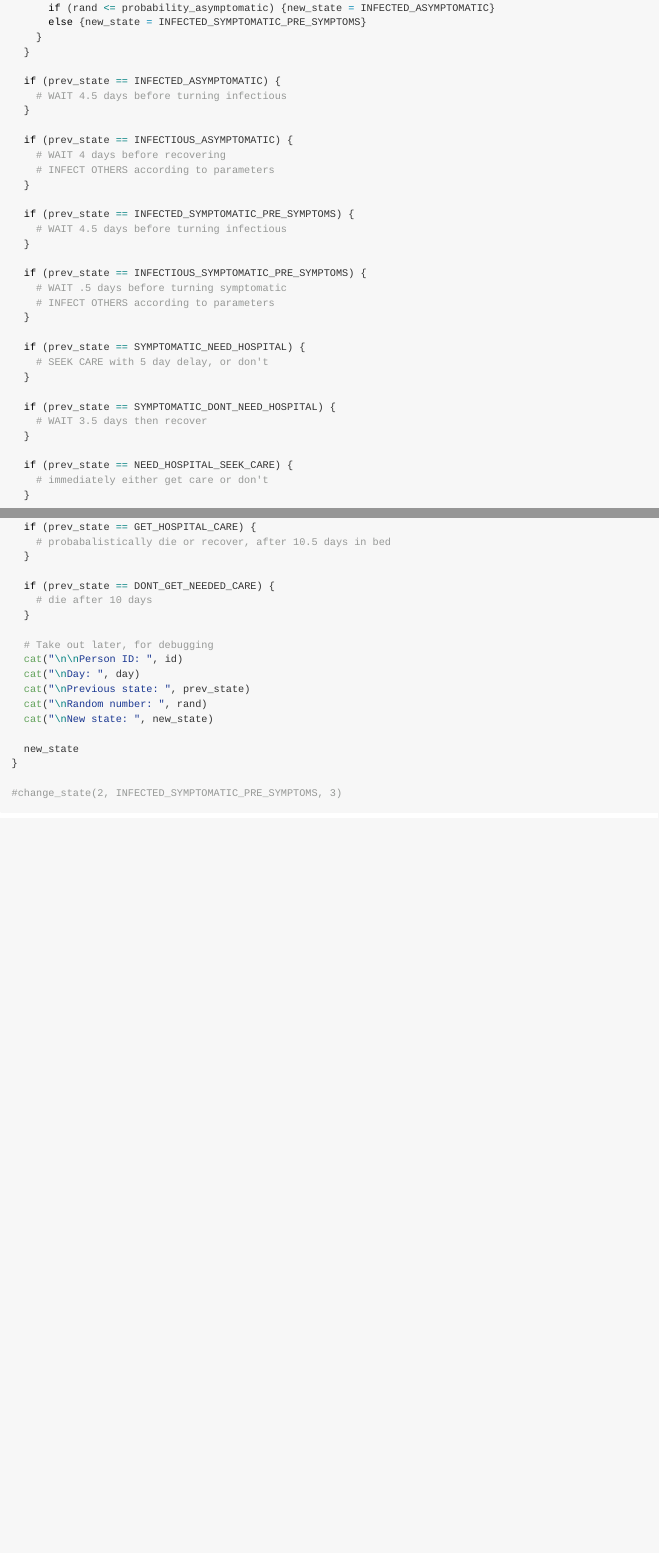
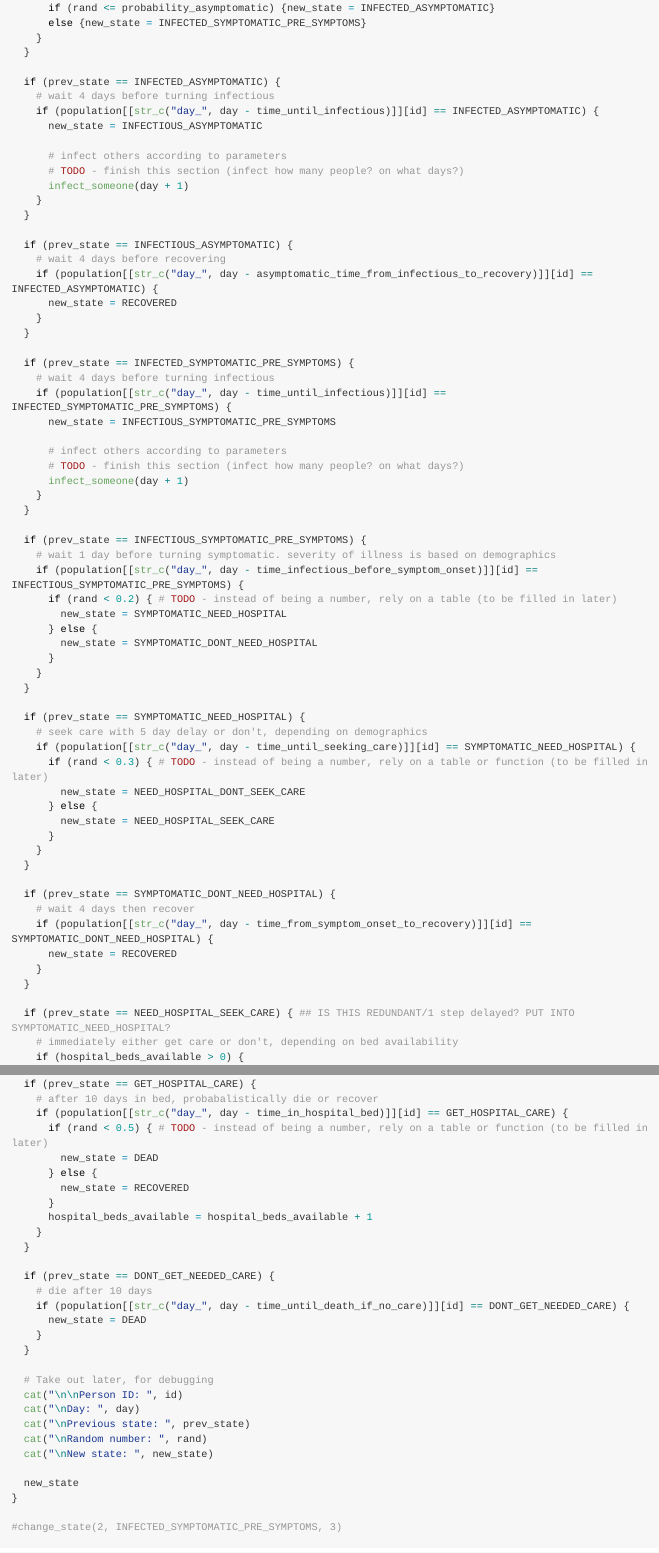
Before and after one commit to asinghamgoodwin/Graphing-SDH-and-COVID-19, an R Markdown document (Modeling code.Rmd): the page in a window 1100 px wide, from 3830 px down before the commit and from 3850 px down after it, so that both start at the same text, and a second part further down, joined at a grey line. Rendered offline with R 4.5, knitr and Pandoc, with nearby package versions; code that draws random numbers runs with fixed seeds of ours; some code elsewhere in the file could not run offline; long lines of code are wrapped.

Commit message:
fill in state transitions with some stubs and errors

```diff
--- a/Modeling code.Rmd
+++ b/Modeling code.Rmd
@@ -156,30 +157,63 @@ change_state = function(id, prev_state, day){ #TODO: Fix inputs elsewhere
   }
 
   if (prev_state == INFECTED_ASYMPTOMATIC) {
-    # WAIT 4.5 days before turning infectious
+    # wait 4 days before turning infectious
+    if (population[[str_c("day_", day - time_until_infectious)]][id] == INFECTED_ASYMPTOMATIC) {
+      new_state = INFECTIOUS_ASYMPTOMATIC
+
+      # infect others according to parameters
+      # TODO - finish this section (infect how many people? on what days?)
+      infect_someone(day + 1)
+    }
   }
 
   if (prev_state == INFECTIOUS_ASYMPTOMATIC) {
-    # WAIT 4 days before recovering
-    # INFECT OTHERS according to parameters
+    # wait 4 days before recovering
+    if (population[[str_c("day_", day - asymptomatic_time_from_infectious_to_recovery)]][id] == INFECTED_ASYMPTOMATIC) {
+      new_state = RECOVERED
+    }
   }
 
   if (prev_state == INFECTED_SYMPTOMATIC_PRE_SYMPTOMS) {
-    # WAIT 4.5 days before turning infectious
+    # wait 4 days before turning infectious
+    if (population[[str_c("day_", day - time_until_infectious)]][id] == INFECTED_SYMPTOMATIC_PRE_SYMPTOMS) {
+      new_state = INFECTIOUS_SYMPTOMATIC_PRE_SYMPTOMS
+
+      # infect others according to parameters
+      # TODO - finish this section (infect how many people? on what days?)
+      infect_someone(day + 1)
+    }
   }
 
   if (prev_state == INFECTIOUS_SYMPTOMATIC_PRE_SYMPTOMS) {
-    # WAIT .5 days before turning symptomatic
-    # INFECT OTHERS according to parameters
+    # wait 1 day before turning symptomatic. severity of illness is based on demographics
+    if (population[[str_c("day_", day - time_infectious_before_symptom_onset)]][id] == INFECTIOUS_SYMPTOMATIC_PRE_SYMPTOMS) {
+      if (rand < 0.2) { # TODO - instead of being a number, rely on a table (to be filled in later)
+        new_state = SYMPTOMATIC_NEED_HOSPITAL
+      } else {
+        new_state = SYMPTOMATIC_DONT_NEED_HOSPITAL
+      }
+    }
   }
 
   if (prev_state == SYMPTOMATIC_NEED_HOSPITAL) {
-    # SEEK CARE with 5 day delay, or don't
+    # seek care with 5 day delay or don't, depending on demographics
+    if (population[[str_c("day_", day - time_until_seeking_care)]][id] == SYMPTOMATIC_NEED_HOSPITAL) {
+      if (rand < 0.3) { # TODO - instead of being a number, rely on a table or function (to be filled in later)
+        new_state = NEED_HOSPITAL_DONT_SEEK_CARE
+      } else {
+        new_state = NEED_HOSPITAL_SEEK_CARE
+      }
+    }
   }
 
   if (prev_state == SYMPTOMATIC_DONT_NEED_HOSPITAL) {
-    # WAIT 3.5 days then recover
+    # wait 4 days then recover
+    if (population[[str_c("day_", day - time_from_symptom_onset_to_recovery)]][id] == SYMPTOMATIC_DONT_NEED_HOSPITAL) {
+      new_state = RECOVERED
+    }
   }
 
-  if (prev_state == NEED_HOSPITAL_SEEK_CARE) {
-    # immediately either get care or don't
+  if (prev_state == NEED_HOSPITAL_SEEK_CARE) { ## IS THIS REDUNDANT/1 step delayed? PUT INTO SYMPTOMATIC_NEED_HOSPITAL?
+    # immediately either get care or don't, depending on bed availability
+    if (hospital_beds_available > 0) {
@@ -190,11 +230,22 @@ change_state = function(id, prev_state, day){ #TODO: Fix inputs elsewhere
   }
 
   if (prev_state == GET_HOSPITAL_CARE) {
-    # probabalistically die or recover, after 10.5 days in bed
+    # after 10 days in bed, probabalistically die or recover
+    if (population[[str_c("day_", day - time_in_hospital_bed)]][id] == GET_HOSPITAL_CARE) {
+      if (rand < 0.5) { # TODO - instead of being a number, rely on a table or function (to be filled in later)
+        new_state = DEAD
+      } else {
+        new_state = RECOVERED
+      }
+      hospital_beds_available = hospital_beds_available + 1
+    }
   }
 
   if (prev_state == DONT_GET_NEEDED_CARE) {
     # die after 10 days
+    if (population[[str_c("day_", day - time_until_death_if_no_care)]][id] == DONT_GET_NEEDED_CARE) {
+      new_state = DEAD
+    }
   }
 
   # Take out later, for debugging
```
Also changed, not shown: Modeling code.Rmd (21 more changed lines).
